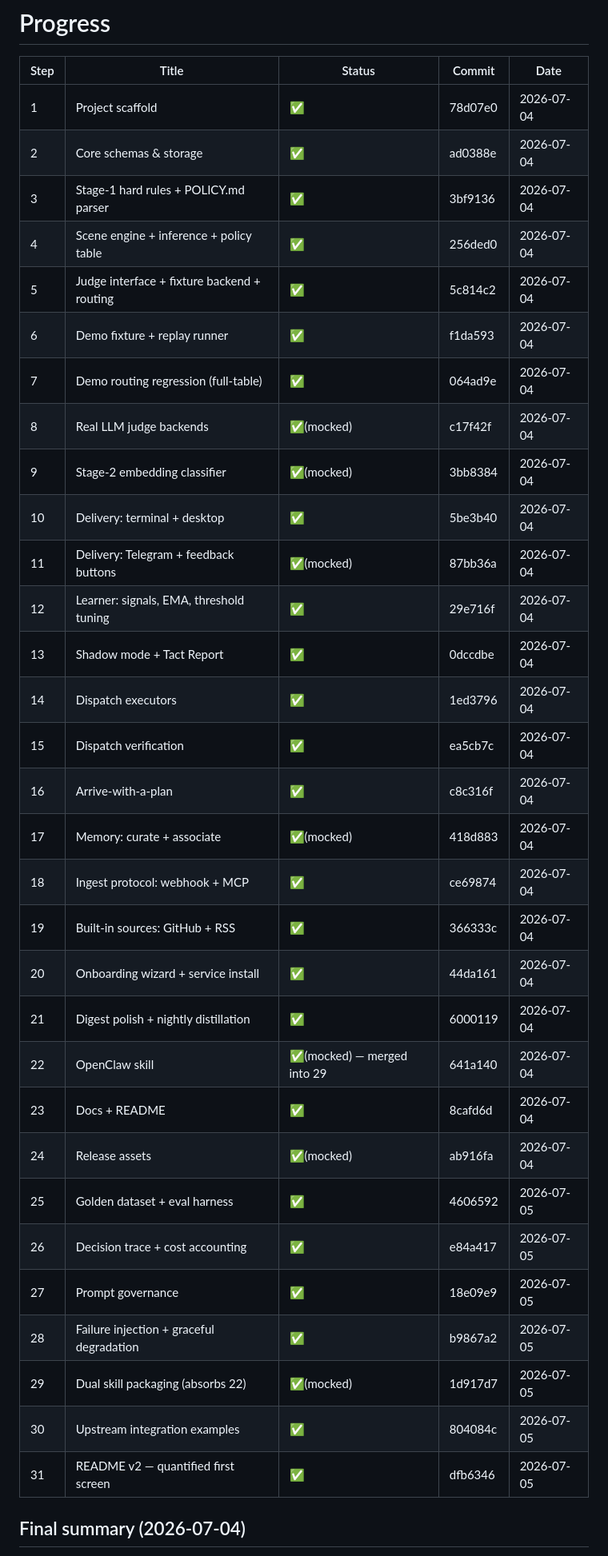
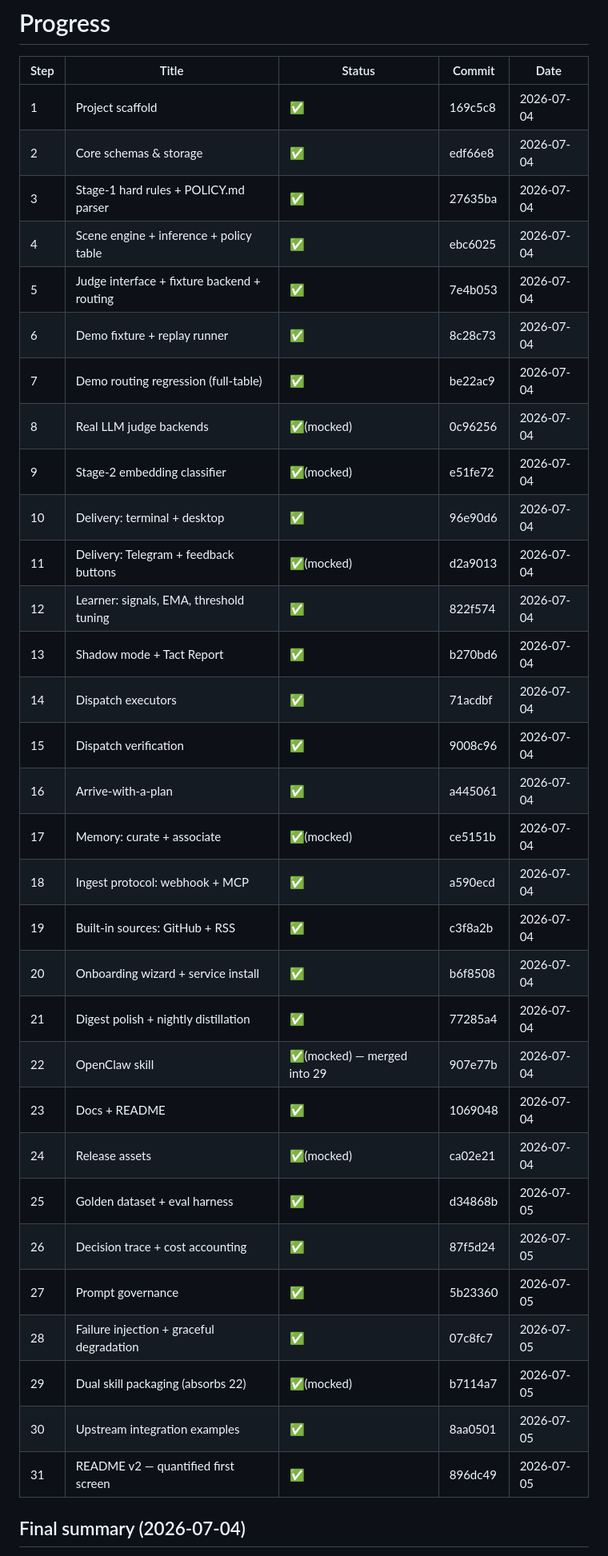
Before and after one commit to SmileLikeYe/agent-chief, a Markdown page: PROGRESS.md, the part around the change. Shown at 80% size. GitHub-like rendering.

Commit message:
docs(progress): remap commit hashes after author rewrite
Co-Authored-By: Claude Fable 5 <noreply@anthropic.com>

```diff
--- a/PROGRESS.md
+++ b/PROGRESS.md
@@ -2,37 +2,37 @@
 
 | Step | Title | Status | Commit | Date |
 |------|-------|--------|--------|------|
-| 1 | Project scaffold | ✅ | 78d07e0 | 2026-07-04 |
-| 2 | Core schemas & storage | ✅ | ad0388e | 2026-07-04 |
-| 3 | Stage-1 hard rules + POLICY.md parser | ✅ | 3bf9136 | 2026-07-04 |
-| 4 | Scene engine + inference + policy table | ✅ | 256ded0 | 2026-07-04 |
-| 5 | Judge interface + fixture backend + routing | ✅ | 5c814c2 | 2026-07-04 |
-| 6 | Demo fixture + replay runner | ✅ | f1da593 | 2026-07-04 |
-| 7 | Demo routing regression (full-table) | ✅ | 064ad9e | 2026-07-04 |
-| 8 | Real LLM judge backends | ✅(mocked) | c17f42f | 2026-07-04 |
-| 9 | Stage-2 embedding classifier | ✅(mocked) | 3bb8384 | 2026-07-04 |
-| 10 | Delivery: terminal + desktop | ✅ | 5be3b40 | 2026-07-04 |
-| 11 | Delivery: Telegram + feedback buttons | ✅(mocked) | 87bb36a | 2026-07-04 |
-| 12 | Learner: signals, EMA, threshold tuning | ✅ | 29e716f | 2026-07-04 |
-| 13 | Shadow mode + Tact Report | ✅ | 0dccdbe | 2026-07-04 |
-| 14 | Dispatch executors | ✅ | 1ed3796 | 2026-07-04 |
-| 15 | Dispatch verification | ✅ | ea5cb7c | 2026-07-04 |
-| 16 | Arrive-with-a-plan | ✅ | c8c316f | 2026-07-04 |
-| 17 | Memory: curate + associate | ✅(mocked) | 418d883 | 2026-07-04 |
-| 18 | Ingest protocol: webhook + MCP | ✅ | ce69874 | 2026-07-04 |
-| 19 | Built-in sources: GitHub + RSS | ✅ | 366333c | 2026-07-04 |
-| 20 | Onboarding wizard + service install | ✅ | 44da161 | 2026-07-04 |
-| 21 | Digest polish + nightly distillation | ✅ | 6000119 | 2026-07-04 |
-| 22 | OpenClaw skill | ✅(mocked) — merged into 29 | 641a140 | 2026-07-04 |
-| 23 | Docs + README | ✅ | 8cafd6d | 2026-07-04 |
-| 24 | Release assets | ✅(mocked) | ab916fa | 2026-07-04 |
-| 25 | Golden dataset + eval harness | ✅ | 4606592 | 2026-07-05 |
-| 26 | Decision trace + cost accounting | ✅ | e84a417 | 2026-07-05 |
-| 27 | Prompt governance | ✅ | 18e09e9 | 2026-07-05 |
-| 28 | Failure injection + graceful degradation | ✅ | b9867a2 | 2026-07-05 |
-| 29 | Dual skill packaging (absorbs 22) | ✅(mocked) | 1d917d7 | 2026-07-05 |
-| 30 | Upstream integration examples | ✅ | 804084c | 2026-07-05 |
-| 31 | README v2 — quantified first screen | ✅ | dfb6346 | 2026-07-05 |
+| 1 | Project scaffold | ✅ | 169c5c8 | 2026-07-04 |
+| 2 | Core schemas & storage | ✅ | edf66e8 | 2026-07-04 |
+| 3 | Stage-1 hard rules + POLICY.md parser | ✅ | 27635ba | 2026-07-04 |
+| 4 | Scene engine + inference + policy table | ✅ | ebc6025 | 2026-07-04 |
+| 5 | Judge interface + fixture backend + routing | ✅ | 7e4b053 | 2026-07-04 |
+| 6 | Demo fixture + replay runner | ✅ | 8c28c73 | 2026-07-04 |
+| 7 | Demo routing regression (full-table) | ✅ | be22ac9 | 2026-07-04 |
+| 8 | Real LLM judge backends | ✅(mocked) | 0c96256 | 2026-07-04 |
+| 9 | Stage-2 embedding classifier | ✅(mocked) | e51fe72 | 2026-07-04 |
+| 10 | Delivery: terminal + desktop | ✅ | 96e90d6 | 2026-07-04 |
+| 11 | Delivery: Telegram + feedback buttons | ✅(mocked) | d2a9013 | 2026-07-04 |
+| 12 | Learner: signals, EMA, threshold tuning | ✅ | 822f574 | 2026-07-04 |
+| 13 | Shadow mode + Tact Report | ✅ | b270bd6 | 2026-07-04 |
+| 14 | Dispatch executors | ✅ | 71acdbf | 2026-07-04 |
+| 15 | Dispatch verification | ✅ | 9008c96 | 2026-07-04 |
+| 16 | Arrive-with-a-plan | ✅ | a445061 | 2026-07-04 |
+| 17 | Memory: curate + associate | ✅(mocked) | ce5151b | 2026-07-04 |
+| 18 | Ingest protocol: webhook + MCP | ✅ | a590ecd | 2026-07-04 |
+| 19 | Built-in sources: GitHub + RSS | ✅ | c3f8a2b | 2026-07-04 |
+| 20 | Onboarding wizard + service install | ✅ | b6f8508 | 2026-07-04 |
+| 21 | Digest polish + nightly distillation | ✅ | 77285a4 | 2026-07-04 |
+| 22 | OpenClaw skill | ✅(mocked) — merged into 29 | 907e77b | 2026-07-04 |
+| 23 | Docs + README | ✅ | 1069048 | 2026-07-04 |
+| 24 | Release assets | ✅(mocked) | ca02e21 | 2026-07-04 |
+| 25 | Golden dataset + eval harness | ✅ | d34868b | 2026-07-05 |
+| 26 | Decision trace + cost accounting | ✅ | 87f5d24 | 2026-07-05 |
+| 27 | Prompt governance | ✅ | 5b23360 | 2026-07-05 |
+| 28 | Failure injection + graceful degradation | ✅ | 07c8fc7 | 2026-07-05 |
+| 29 | Dual skill packaging (absorbs 22) | ✅(mocked) | b7114a7 | 2026-07-05 |
+| 30 | Upstream integration examples | ✅ | 8aa0501 | 2026-07-05 |
+| 31 | README v2 — quantified first screen | ✅ | 896dc49 | 2026-07-05 |
 
 ## Final summary (2026-07-04)
 
```
